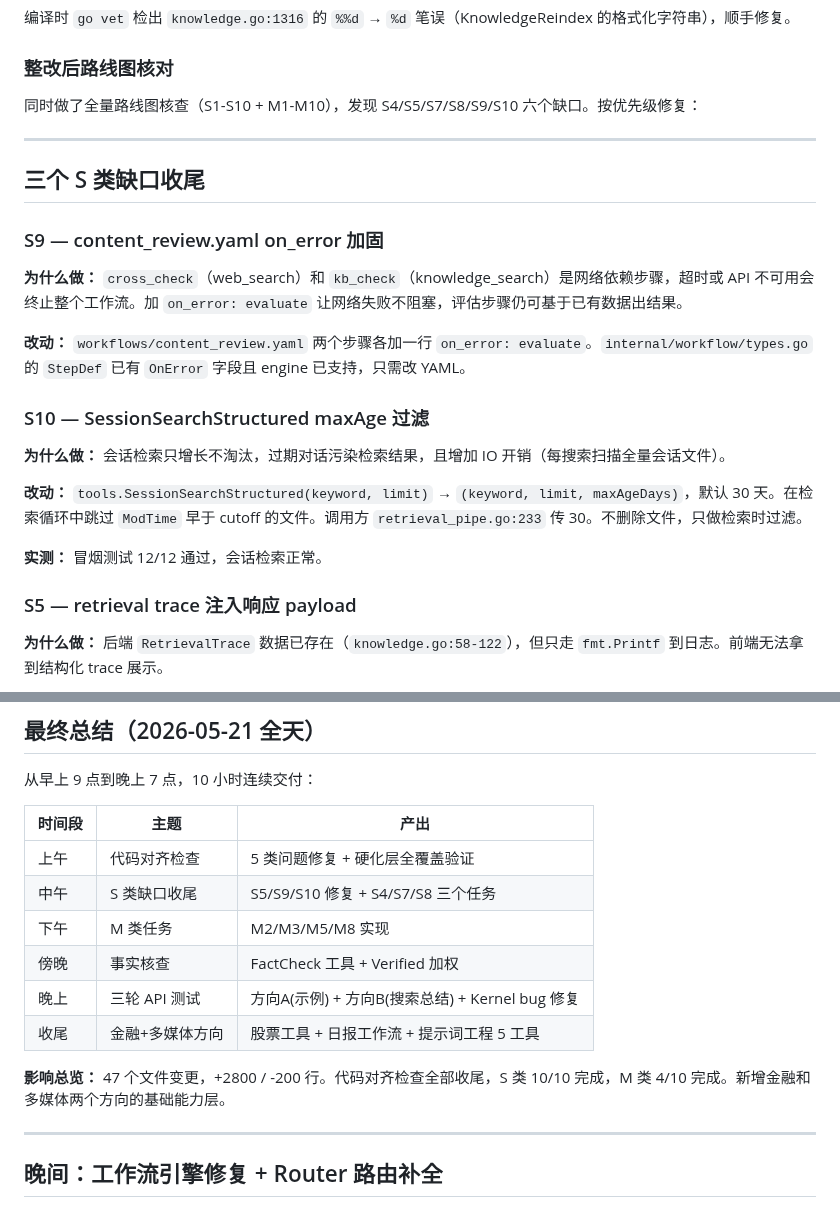
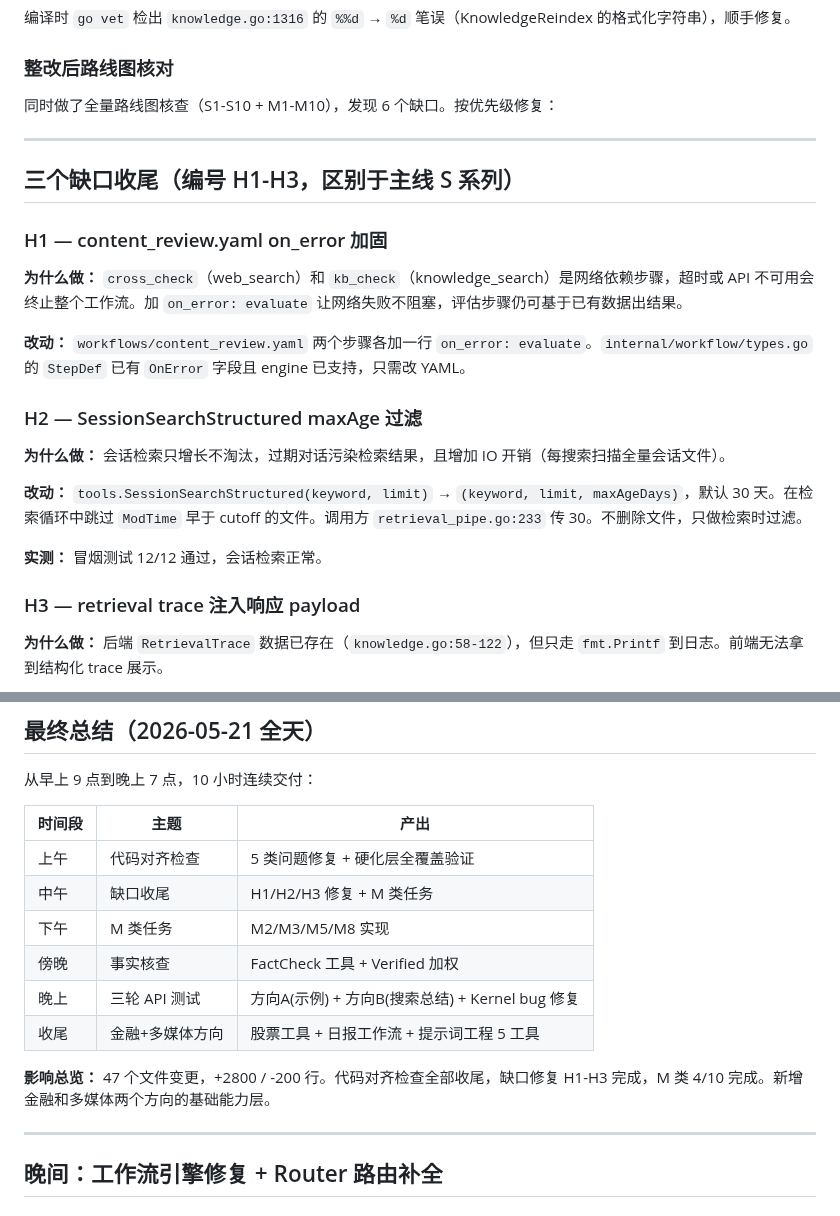
Before and after one commit to diuclive-lab/beishan-core, a Markdown page: DEVLOG_20260521.md, 2 parts joined by grey strips. Rendered like a GitHub page.

Commit message:
docs: 修复 devlog S 系列编号撞衫 — 中午段 S5/S9/S10 改为 H1/H2/H3
Co-Authored-By: Claude Opus 4.7 <noreply@anthropic.com>

```diff
--- a/DEVLOG_20260521.md
+++ b/DEVLOG_20260521.md
@@ -129,19 +129,19 @@ review_handler 的 LLM 调用原本走 `callStructuredLLM` → `llm.ChatCompleti
 
 ### 整改后路线图核对
 
-同时做了全量路线图核查（S1-S10 + M1-M10），发现 S4/S5/S7/S8/S9/S10 六个缺口。按优先级修复：
+同时做了全量路线图核查（S1-S10 + M1-M10），发现 6 个缺口。按优先级修复：
 
 ---
 
-## 三个 S 类缺口收尾
+## 三个缺口收尾（编号 H1-H3，区别于主线 S 系列）
 
-### S9 — content_review.yaml on_error 加固
+### H1 — content_review.yaml on_error 加固
 
 **为什么做：** `cross_check`（web_search）和 `kb_check`（knowledge_search）是网络依赖步骤，超时或 API 不可用会终止整个工作流。加 `on_error: evaluate` 让网络失败不阻塞，评估步骤仍可基于已有数据出结果。
 
 **改动：** `workflows/content_review.yaml` 两个步骤各加一行 `on_error: evaluate`。`internal/workflow/types.go` 的 `StepDef` 已有 `OnError` 字段且 engine 已支持，只需改 YAML。
 
-### S10 — SessionSearchStructured maxAge 过滤
+### H2 — SessionSearchStructured maxAge 过滤
 
 **为什么做：** 会话检索只增长不淘汰，过期对话污染检索结果，且增加 IO 开销（每搜索扫描全量会话文件）。
 
@@ -149,7 +149,7 @@ review_handler 的 LLM 调用原本走 `callStructuredLLM` → `llm.ChatCompleti
 
 **实测：** 冒烟测试 12/12 通过，会话检索正常。
 
-### S5 — retrieval trace 注入响应 payload
+### H3 — retrieval trace 注入响应 payload
 
 **为什么做：** 后端 `RetrievalTrace` 数据已存在（`knowledge.go:58-122`），但只走 `fmt.Printf` 到日志。前端无法拿到结构化 trace 展示。
 
@@ -440,13 +440,13 @@ k.deliverReply(response)
 | 时间段 | 主题 | 产出 |
 |--------|------|------|
 | 上午 | 代码对齐检查 | 5 类问题修复 + 硬化层全覆盖验证 |
-| 中午 | S 类缺口收尾 | S5/S9/S10 修复 + S4/S7/S8 三个任务 |
+| 中午 | 缺口收尾 | H1/H2/H3 修复 + M 类任务 |
 | 下午 | M 类任务 | M2/M3/M5/M8 实现 |
 | 傍晚 | 事实核查 | FactCheck 工具 + Verified 加权 |
 | 晚上 | 三轮 API 测试 | 方向A(示例) + 方向B(搜索总结) + Kernel bug 修复 |
 | 收尾 | 金融+多媒体方向 | 股票工具 + 日报工作流 + 提示词工程 5 工具 |
 
-**影响总览：** 47 个文件变更，+2800 / -200 行。代码对齐检查全部收尾，S 类 10/10 完成，M 类 4/10 完成。新增金融和多媒体两个方向的基础能力层。
+**影响总览：** 47 个文件变更，+2800 / -200 行。代码对齐检查全部收尾，缺口修复 H1-H3 完成，M 类 4/10 完成。新增金融和多媒体两个方向的基础能力层。
 
 ---
 
```
